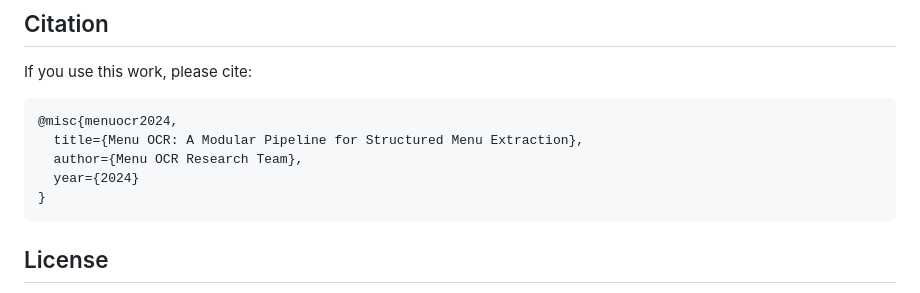
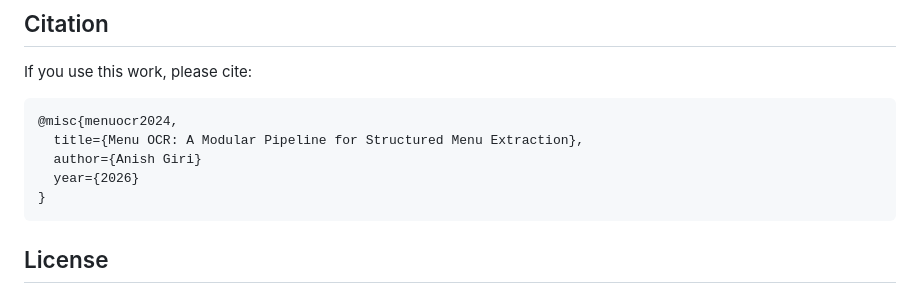
Before and after one commit to Leptons1618/menu-ocr, a Markdown page: README.md, the part around the change. Drawn GitHub-style.

Commit message:
chore: Update citation details in README for accuracy

````diff
--- a/README.md
+++ b/README.md
@@ -201,8 +201,8 @@ If you use this work, please cite:
 ```bibtex
 @misc{menuocr2024,
   title={Menu OCR: A Modular Pipeline for Structured Menu Extraction},
-  author={Menu OCR Research Team},
-  year={2024}
+  author={Anish Giri}
+  year={2026}
 }
 ```
 
````
